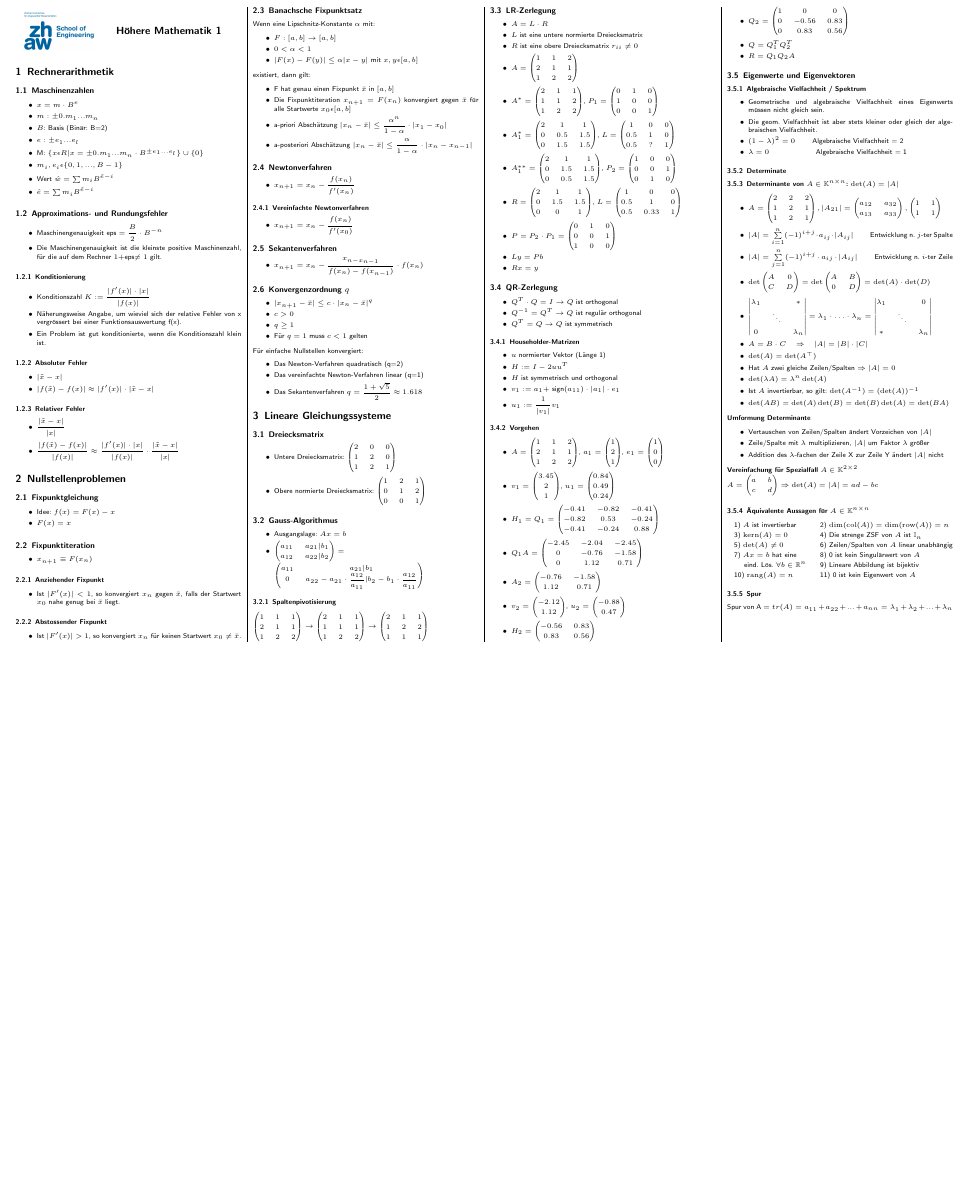
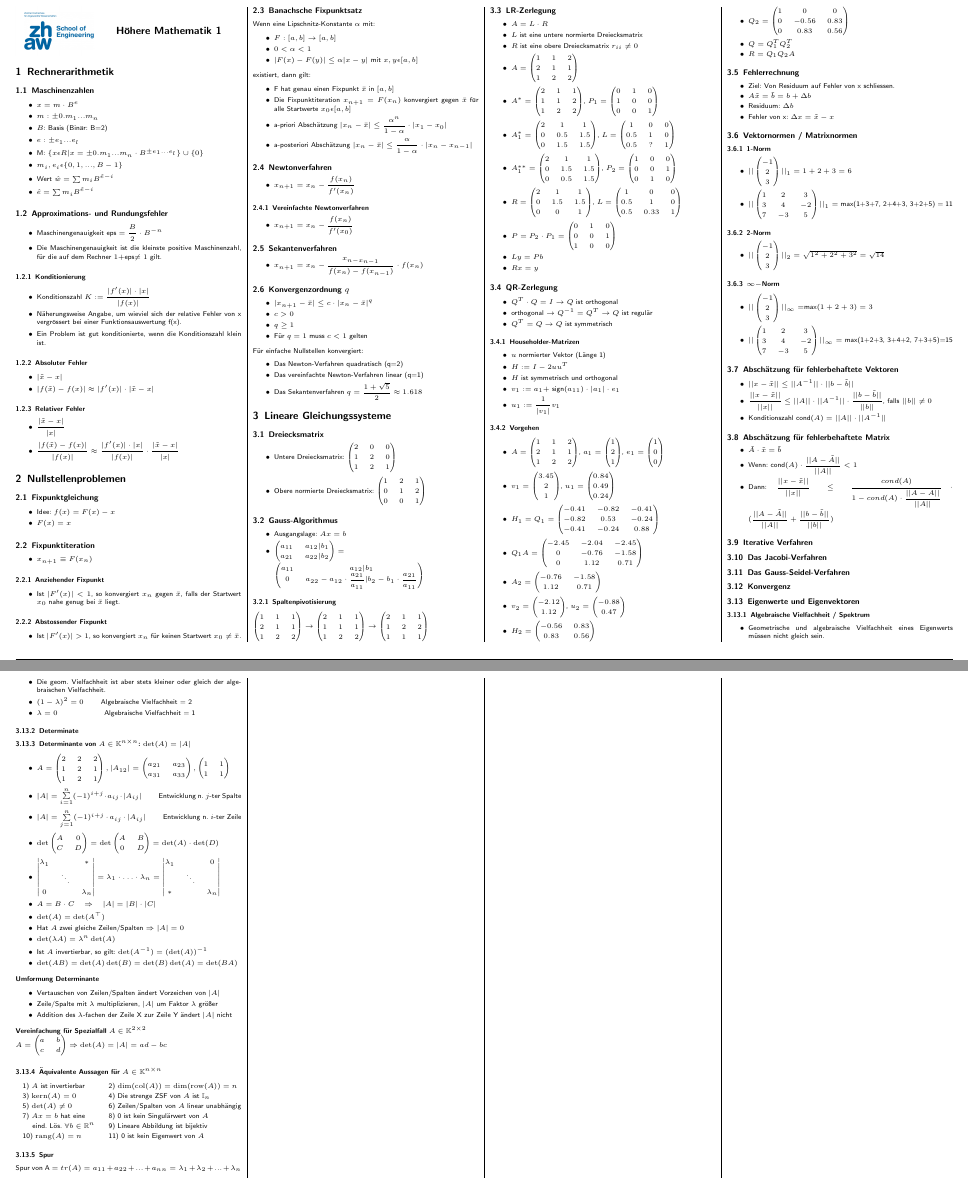
Before and after one commit to sprecand/zusammenfassungen, a LaTeX document (semester3/hm1/ZF_HM1.tex): part of the page before the commit and two parts of pages 1 and 2 of 2 after it, the two joined at a grey line, cut so that both start at the same text, the shorter picture padded with empty space. Compiled offline with pdfLaTeX.

Commit message:
Add files via upload

```diff
--- a/semester3/hm1/ZF_HM1.tex
+++ b/semester3/hm1/ZF_HM1.tex
@@ -252,7 +254,7 @@
 		\subsection{Gauss-Algorithmus}
 			\begin{itemize}\itemsep0pt
 				\item Ausgangslage: $Ax = b$
-				\item $\begin{pmatrix}a_{11}&a_{21} | b_{1}\\a_{12}&a_{22}|b_{2}\end{pmatrix} = $ \\ $\begin{pmatrix}a_{11}&a_{21} | b_{1}\\0&a_{22}-a_{21}\cdot \dfrac{a_{12}}{a_{11}}|b_{2}-b_{1}\cdot \dfrac{a_{12}}{a_{11}}\end{pmatrix} $
+				\item $\begin{pmatrix}a_{11}&a_{12} | b_{1}\\a_{21}&a_{22}|b_{2}\end{pmatrix} = $ \\ $\begin{pmatrix}a_{11}&a_{12} | b_{1}\\0&a_{22}-a_{12}\cdot \dfrac{a_{21}}{a_{11}}|b_{2}-b_{1}\cdot \dfrac{a_{21}}{a_{11}}\end{pmatrix} $
 			\end{itemize}
 			\subsubsection{Spaltenpivotisierung}
 			$\begin{pmatrix}1&1&1\\2&1&1\\1&2&2\end{pmatrix} \rightarrow \begin{pmatrix}2&1&1\\1&1&1\\1&2&2\end{pmatrix} \rightarrow \begin{pmatrix}2&1&1\\1&2&2\\1&1&1\end{pmatrix}$
@@ -275,7 +277,7 @@
 		\subsection{QR-Zerlegung}
 			\begin{itemize}\itemsep0pt
 				\item $Q^{T}\cdot Q =I \rightarrow Q$ ist orthogonal
-				\item 	$Q^{-1} = Q^{T} \rightarrow Q$ ist regulär orthogonal
+				\item 	orthogonal $\rightarrow Q^{-1} = Q^{T} \rightarrow Q$ ist regulär
 				\item 	$Q^{T} = Q \rightarrow Q$ ist symmetrisch
 			\end{itemize}
 
@@ -305,6 +307,54 @@
 
 				\end{itemize}
 
+		\subsection{Fehlerrechnung}
+			\begin{itemize}\itemsep0pt
+				\item Ziel: Von Residuum auf Fehler von x schliessen.
+				\item $A \tilde{x} = \tilde{b }= b + \Delta b$
+				\item Residuum: $\Delta b$
+				\item Fehler von x: $\Delta x = \tilde{x}-x$
+			\end{itemize}
+
+
+			\subsection{Vektornormen / Matrixnormen}
+				\subsubsection{1-Norm}
+					\begin{itemize}\itemsep0pt
+						\item $||\begin{pmatrix}-1\\2\\3\end{pmatrix}||_{1} = 1+2+3=6$
+						\item $||\begin{pmatrix}1&2&3\\3&4&-2\\7&-3&5\end{pmatrix}||_{1} = $ max(1+3+7, 2+4+3, 3+2+5) = 11
+					\end{itemize}
+				\subsubsection{2-Norm}
+					\begin{itemize}\itemsep0pt
+						\item $||\begin{pmatrix}-1\\2\\3\end{pmatrix}||_{2} = \sqrt{1^{2}+2^{2}+3^{2}}=\sqrt{14}$
+					\end{itemize}
+				\subsubsection{$\infty-$Norm}
+					\begin{itemize}\itemsep0pt
+						\item $||\begin{pmatrix}-1\\2\\3\end{pmatrix}||_{\infty} = $max$(1+2+3)=3$
+						\item $||\begin{pmatrix}1&2&3\\3&4&-2\\7&-3&5\end{pmatrix}||_{\infty} = $ max(1+2+3, 3+4+2, 7+3+5)=15
+					\end{itemize}
+
+			\subsection{Abschätzung für fehlerbehaftete Vektoren}
+				\begin{itemize}\itemsep0pt
+					\item $||x-\tilde{x}|| \leq ||A^{-1}||\cdot ||b-\tilde{b}||$
+					\item $\dfrac{||x-\tilde{x}||}{||x||} \leq ||A||\cdot ||A^{-1}||\cdot \dfrac{||b-\tilde{b}||}{||b||}$, falls $||b||\neq0$
+					\item Konditionszahl cond$(A) = ||A||\cdot ||A^{-1}||$
+				\end{itemize}
+
+			\subsection{Abschätzung für fehlerbehaftete Matrix}
+			\begin{itemize}\itemsep0pt
+				\item $\tilde{A} \cdot \tilde{x} = \tilde{b}$
+				\item Wenn: cond$(A)\cdot \dfrac{||A-\tilde{A}||}{||A||} < 1$
+				\item Dann: $\dfrac{||x-\tilde{x}||}{||x||} \leq \dfrac{cond(A)}{1-cond(A)\cdot \dfrac{||A-\tilde{A}||}{||A||}}\cdot (\dfrac{||A-\tilde{A}||}{||A||} + \dfrac{||b-\tilde{b}||}{||b||} ) $
+
+				\end{itemize}
+
+
+		\subsection{Iterative Verfahren}
+
+			\subsection{Das Jacobi-Verfahren}
+
+			\subsection{Das Gauss-Seidel-Verfahren}
+
+			\subsection{Konvergenz}
 
 		\subsection{Eigenwerte und Eigenvektoren}
 			\subsubsection{Algebraische Vielfachheit / Spektrum}
@@ -319,7 +369,7 @@
 			\subsubsection{Determinante von $A\in \mathbb K^{n\times n}$: $\det(A)=|A|$}
 
 				\begin{itemize}\itemsep0pt
-				\item $A=\begin{pmatrix}2&2&2\\1&2&1\\1&2&1\end{pmatrix},|A_{21}| = \begin{pmatrix}a_{12}&a_{32}\\a_{13}&a_{33}\end{pmatrix},\begin{pmatrix}1&1\\1&1\end{pmatrix} $
+				\item $A=\begin{pmatrix}2&2&2\\1&2&1\\1&2&1\end{pmatrix},|A_{12}| = \begin{pmatrix}a_{21}&a_{23}\\a_{31}&a_{33}\end{pmatrix},\begin{pmatrix}1&1\\1&1\end{pmatrix} $
 					\item $|A|=\sum\limits_{i=1}^n (-1)^{i+j} \cdot a_{ij} \cdot |A_{ij}|$ \qquad Entwicklung n. $j$-ter Spalte
 					\item $|A|=\sum\limits_{j=1}^n (-1)^{i+j} \cdot a_{ij} \cdot |A_{ij}|$ \qquad Entwicklung n. $i$-ter Zeile
 					\item $\det\begin{pmatrix}A&0\\C&D\end{pmatrix}=\det\begin{pmatrix}A&B\\0&D\end{pmatrix}=\det(A)\cdot\det(D)$
```
Also changed, not shown: semester3/hm1/ZF_HM1.pdf, semester3/hm1/ZF_HM1.tex (2 more changed lines).
